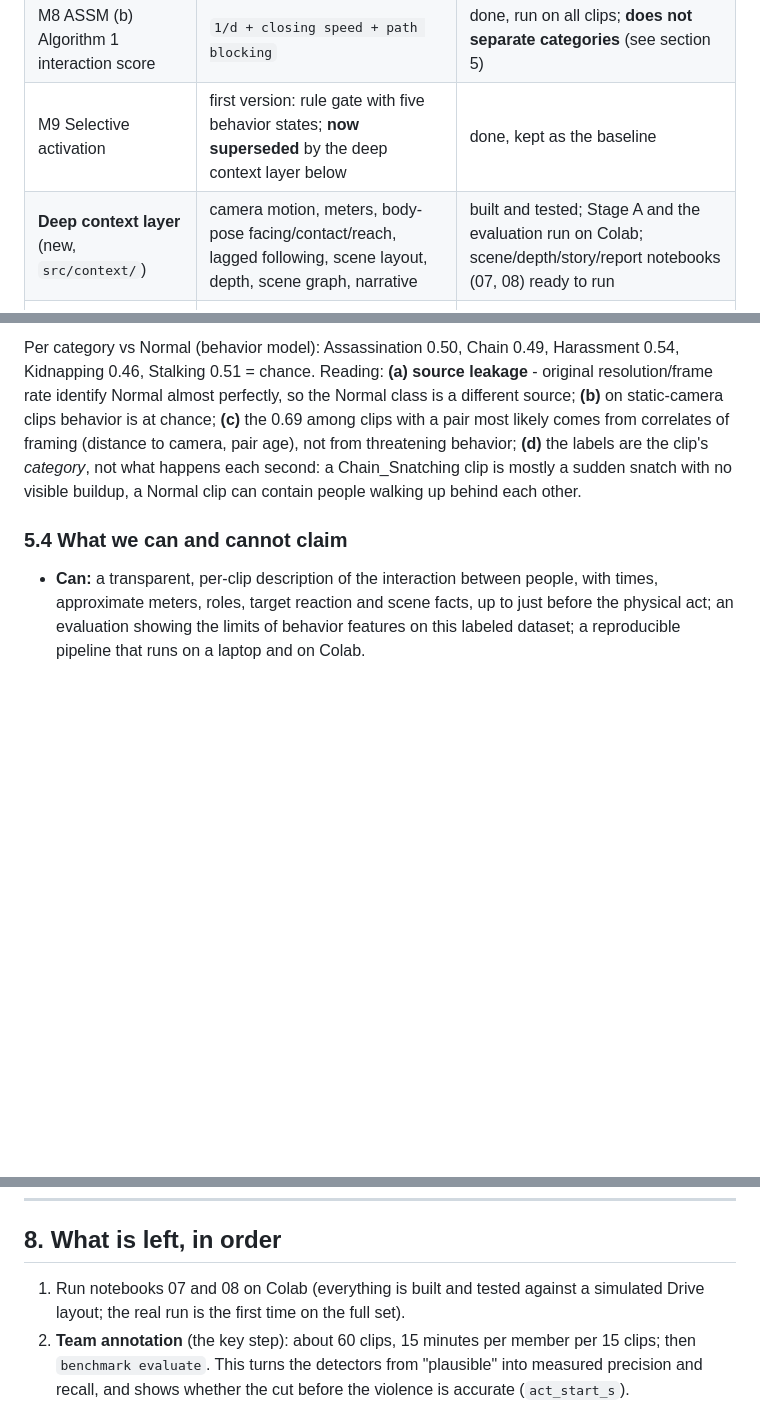
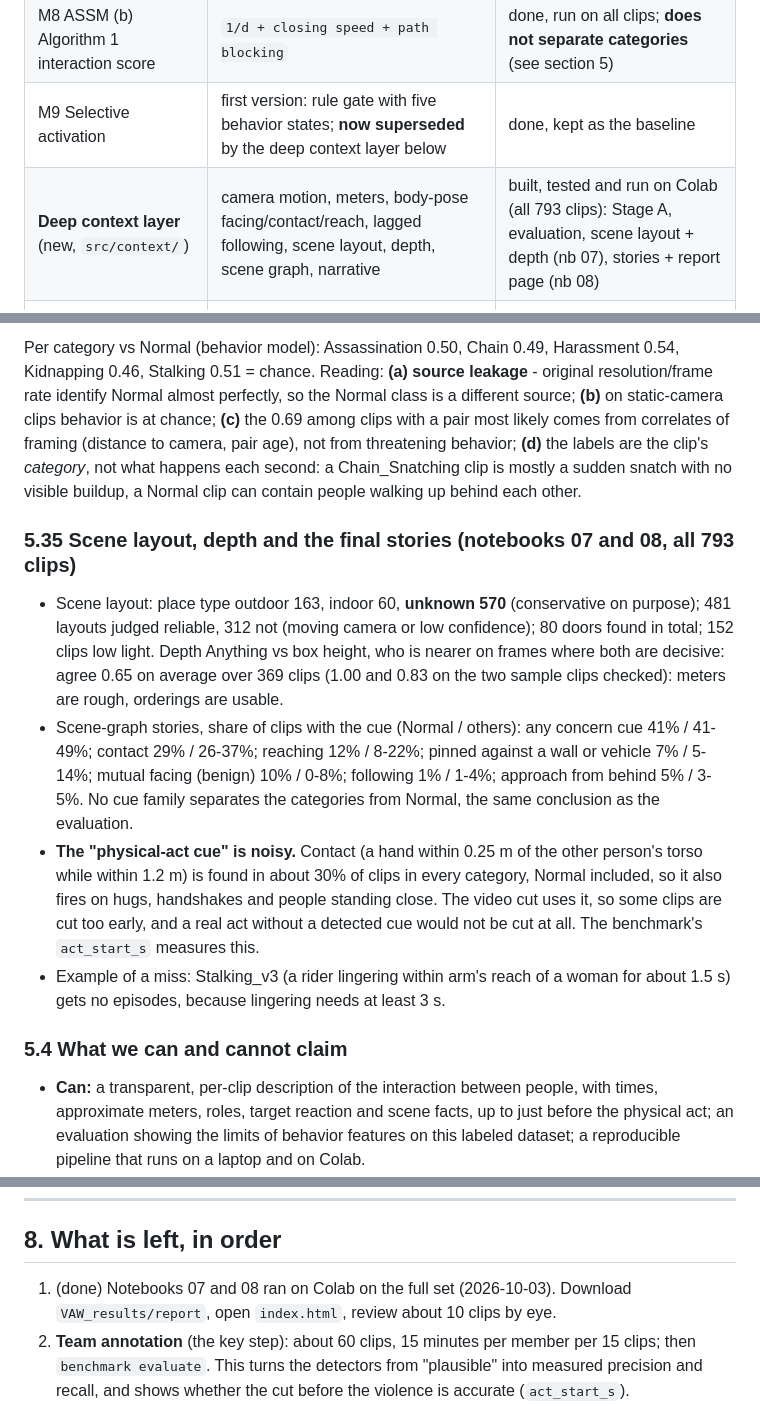
Before and after one commit to KRITHIKSAI16/Violence-Against-Women, a Markdown page: docs/STATUS_REPORT.md, 3 parts joined by grey strips. Rendered like a GitHub page; blank space fills up the shorter version.

Commit message:
Docs: record Colab results of notebooks 07 and 08 (scene layout, depth, stories, report)
Co-Authored-By: Claude Sonnet 5.5 <noreply@anthropic.com>

```diff
--- a/docs/STATUS_REPORT.md
+++ b/docs/STATUS_REPORT.md
@@ -24,7 +24,7 @@ evaluation, not a classifier. A small human-annotated benchmark (about 60 clips,
 | M8 ASSM (a) detection + pose + tracking | YOLOv8n-pose + ByteTrack, identity stitching | done, run on all clips |
 | M8 ASSM (b) Algorithm 1 interaction score | `1/d + closing speed + path blocking` | done, run on all clips; **does not separate categories** (see section 5) |
 | M9 Selective activation | first version: rule gate with five behavior states; **now superseded** by the deep context layer below | done, kept as the baseline |
-| **Deep context layer** (new, `src/context/`) | camera motion, meters, body-pose facing/contact/reach, lagged following, scene layout, depth, scene graph, narrative | built and tested; Stage A and the evaluation run on Colab; scene/depth/story/report notebooks (07, 08) ready to run |
+| **Deep context layer** (new, `src/context/`) | camera motion, meters, body-pose facing/contact/reach, lagged following, scene layout, depth, scene graph, narrative | built, tested and run on Colab (all 793 clips): Stage A, evaluation, scene layout + depth (nb 07), stories + report page (nb 08) |
 | M3-M7 (segments, features, EDA, baseline, benchmark) | covered in a controlled form by the evaluation (`learn.py`) and the annotation benchmark | evaluation run on Colab; benchmark waiting for the team's annotations |
 | Phase II (M10-M13) | prediction, lead time, memory model | not started, by design |
 
@@ -94,6 +94,15 @@ Reading: **(a) source leakage** - original resolution/frame rate identify Normal
 **(c)** the 0.69 among clips with a pair most likely comes from correlates of framing (distance to camera, pair age), not from threatening behavior; **(d)** the labels are the clip's *category*, not what
 happens each second: a Chain_Snatching clip is mostly a sudden snatch with no visible buildup, a Normal clip can contain people walking up behind each other.
 
+### 5.35 Scene layout, depth and the final stories (notebooks 07 and 08, all 793 clips)
+* Scene layout: place type outdoor 163, indoor 60, **unknown 570** (conservative on purpose); 481 layouts judged reliable, 312 not (moving camera or low confidence); 80 doors found in total; 152 clips low light.
+  Depth Anything vs box height, who is nearer on frames where both are decisive: agree 0.65 on average over 369 clips (1.00 and 0.83 on the two sample clips checked): meters are rough, orderings are usable.
+* Scene-graph stories, share of clips with the cue (Normal / others): any concern cue 41% / 41-49%; contact 29% / 26-37%; reaching 12% / 8-22%; pinned against a wall or vehicle 7% / 5-14%; mutual facing (benign) 10% / 0-8%;
+  following 1% / 1-4%; approach from behind 5% / 3-5%. No cue family separates the categories from Normal, the same conclusion as the evaluation.
+* **The "physical-act cue" is noisy.** Contact (a hand within 0.25 m of the other person's torso while within 1.2 m) is found in about 30% of clips in every category, Normal included, so it also fires on hugs, handshakes and people
+  standing close. The video cut uses it, so some clips are cut too early, and a real act without a detected cue would not be cut at all. The benchmark's `act_start_s` measures this.
+* Example of a miss: Stalking_v3 (a rider lingering within arm's reach of a woman for about 1.5 s) gets no episodes, because lingering needs at least 3 s.
+
 ### 5.4 What we can and cannot claim
 * **Can:** a transparent, per-clip description of the interaction between people, with times, approximate meters, roles, target reaction and scene facts, up to just before the physical act; an evaluation showing the limits of behavior
   features on this labeled dataset; a reproducible pipeline that runs on a laptop and on Colab.
@@ -137,7 +146,7 @@ One-time setup (Drive shortcut, GitHub token secret) is in `colab/README.md`. La
 
 ## 8. What is left, in order
 
-1. Run notebooks 07 and 08 on Colab (everything is built and tested against a simulated Drive layout; the real run is the first time on the full set).
+1. (done) Notebooks 07 and 08 ran on Colab on the full set (2026-10-03). Download `VAW_results/report`, open `index.html`, review about 10 clips by eye.
 2. **Team annotation** (the key step): about 60 clips, 15 minutes per member per 15 clips; then `benchmark evaluate`. This turns the detectors from "plausible" into measured precision and recall, and shows
    whether the cut before the violence is accurate (`act_start_s`).
 3. Look at the report page together; choose 5-10 clips to present (check each video once for the cut; add `clip_id,cut_s` to `configs/clip_overrides.csv` if needed).
```
Also changed, not shown: STATE.md (+6 -5 lines).
